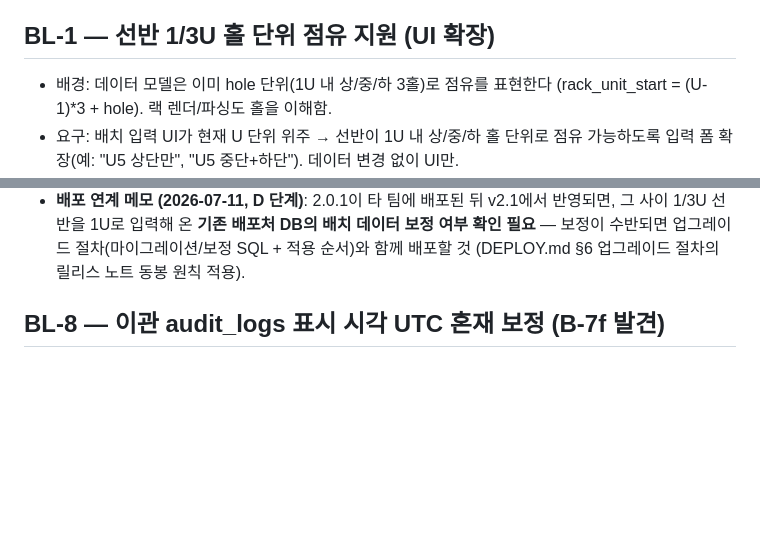
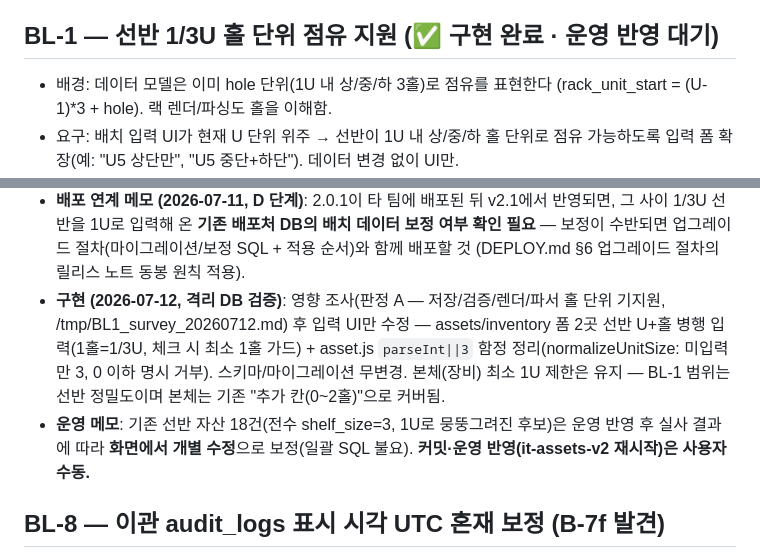
Before and after one commit to ByoungjunSeo/hpc_it_management, a Markdown page: v2/V2.1_BACKLOG.md, 2 parts joined by grey strips. Rendered like a GitHub page; blank space fills up the shorter version.

Commit message:
docs(backlog): BL-1 구현 완료 표기 + 선반 18건 실사 보정 운영 메모

```diff
--- a/v2/V2.1_BACKLOG.md
+++ b/v2/V2.1_BACKLOG.md
@@ -47,7 +47,7 @@
   §1 필수 키 복귀. 검증 6케이스(차단 4·정상 기동 1·compose config 1) PASS.
   **커밋·운영 반영은 사용자 수동** — 재시작 전 운영 .env 값 통과 여부 확인 필수.
 
-## BL-1 — 선반 1/3U 홀 단위 점유 지원 (UI 확장)
+## BL-1 — 선반 1/3U 홀 단위 점유 지원 (✅ 구현 완료 · 운영 반영 대기)
 
 - 배경: 데이터 모델은 이미 hole 단위(1U 내 상/중/하 3홀)로 점유를 표현한다
   (rack_unit_start = (U-1)*3 + hole). 랙 렌더/파싱도 홀을 이해함.
@@ -62,6 +62,15 @@
   그 사이 1/3U 선반을 1U로 입력해 온 **기존 배포처 DB의 배치 데이터 보정 여부 확인 필요**
   — 보정이 수반되면 업그레이드 절차(마이그레이션/보정 SQL + 적용 순서)와 함께 배포할 것
   (DEPLOY.md §6 업그레이드 절차의 릴리스 노트 동봉 원칙 적용).
+- **구현 (2026-07-12, 격리 DB 검증)**: 영향 조사(판정 A — 저장/검증/렌더/파서 홀 단위
+  기지원, /tmp/BL1_survey_20260712.md) 후 입력 UI만 수정 — assets/inventory 폼 2곳
+  선반 U+홀 병행 입력(1홀=1/3U, 체크 시 최소 1홀 가드) + asset.js `parseInt||3` 함정
+  정리(normalizeUnitSize: 미입력만 3, 0 이하 명시 거부). 스키마/마이그레이션 무변경.
+  본체(장비) 최소 1U 제한은 유지 — BL-1 범위는 선반 정밀도이며 본체는 기존
+  "추가 칸(0~2홀)"으로 커버됨.
+- **운영 메모**: 기존 선반 자산 18건(전수 shelf_size=3, 1U로 뭉뚱그려진 후보)은
+  운영 반영 후 실사 결과에 따라 **화면에서 개별 수정**으로 보정(일괄 SQL 불요).
+  **커밋·운영 반영(it-assets-v2 재시작)은 사용자 수동.**
 
 ## BL-8 — 이관 audit_logs 표시 시각 UTC 혼재 보정 (B-7f 발견)
 
```
